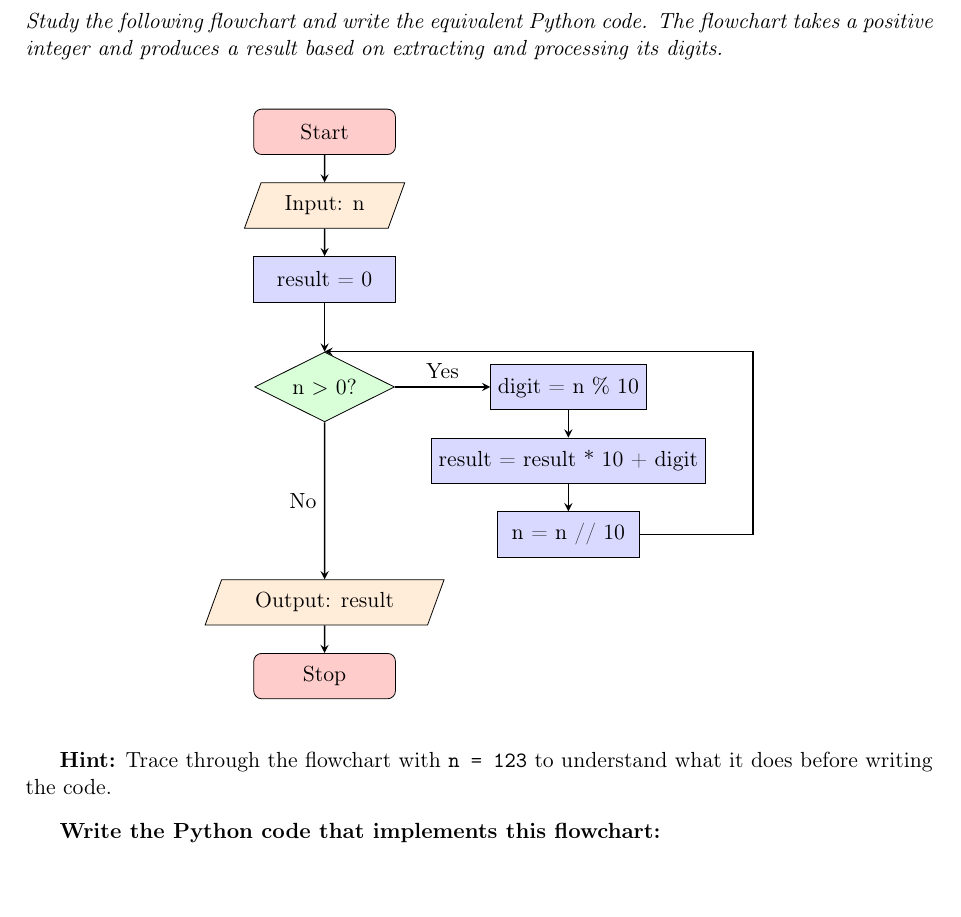
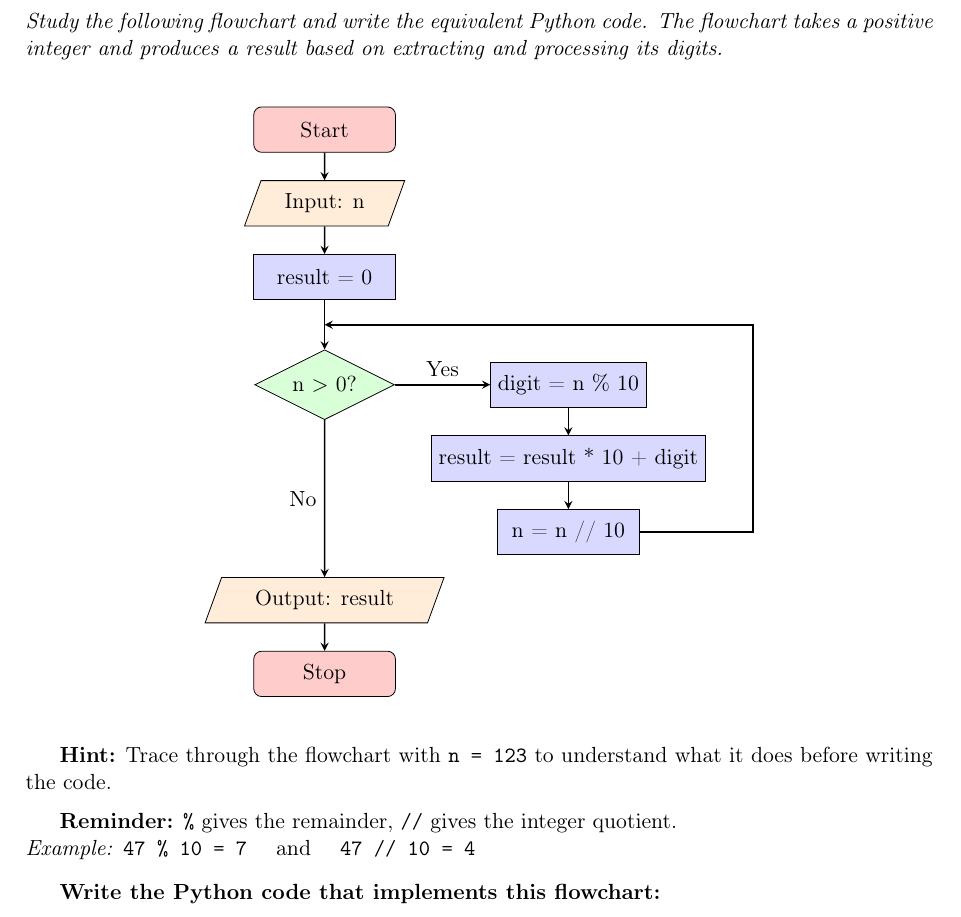
Before and after one commit to hussamalafandi/python-course-3, a LaTeX problem sheet (Exam 01-07/First_Exam.tex): part of page 6 of 11, cut so that both start at the same text, the shorter picture padded with empty space. Compiled offline with pdfLaTeX.

Commit message:
Update First Exam document: Add 'calc' library for TikZ and enhance flowchart instructions with reminders and examples

```diff
--- a/Exam 01-07/First_Exam.tex
+++ b/Exam 01-07/First_Exam.tex
@@ -9,7 +9,7 @@
 \usepackage{listings}
 \usepackage{xcolor}
 \usepackage{tikz}
-\usetikzlibrary{shapes.geometric, arrows, positioning}
+\usetikzlibrary{shapes.geometric, arrows, positioning, calc}
 \usepackage{fancyhdr}
 \usepackage{lastpage}
 \usepackage{array}
@@ -306,7 +306,9 @@ dog1 = Dog("Buddy", "Labrador")
     \draw [arrow] (check) -- node[anchor=south] {Yes} (getdigit);
     \draw [arrow] (getdigit) -- (build);
     \draw [arrow] (build) -- (reduce);
-    \draw [arrow] (reduce.east) -- +(2,0) |- (check.north);
+    % Loop back: go right, then up, then left to join the line between init and check
+    \coordinate (loopback) at ($(init.south)!0.5!(check.north)$);
+    \draw [arrow] (reduce.east) -- +(2,0) |- (loopback);
     \draw [arrow] (check) -- node[anchor=east] {No} (output);
     \draw [arrow] (output) -- (stop);
 \end{tikzpicture}
@@ -314,6 +316,10 @@ dog1 = Dog("Buddy", "Labrador")
 
 \vspace{0.3cm}
 \textbf{Hint:} Trace through the flowchart with \texttt{n = 123} to understand what it does before writing the code.
+
+\vspace{0.2cm}
+\textbf{Reminder:} \texttt{\%} gives the remainder, \texttt{//} gives the integer quotient.\\
+\textit{Example:} \texttt{47 \% 10 = 7} \quad and \quad \texttt{47 // 10 = 4}
 
 \vspace{0.3cm}
 
```
